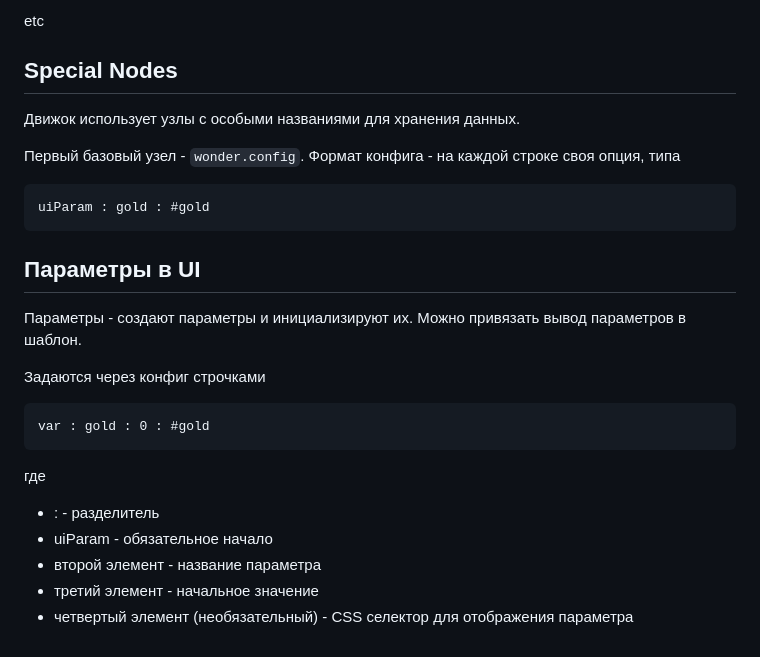
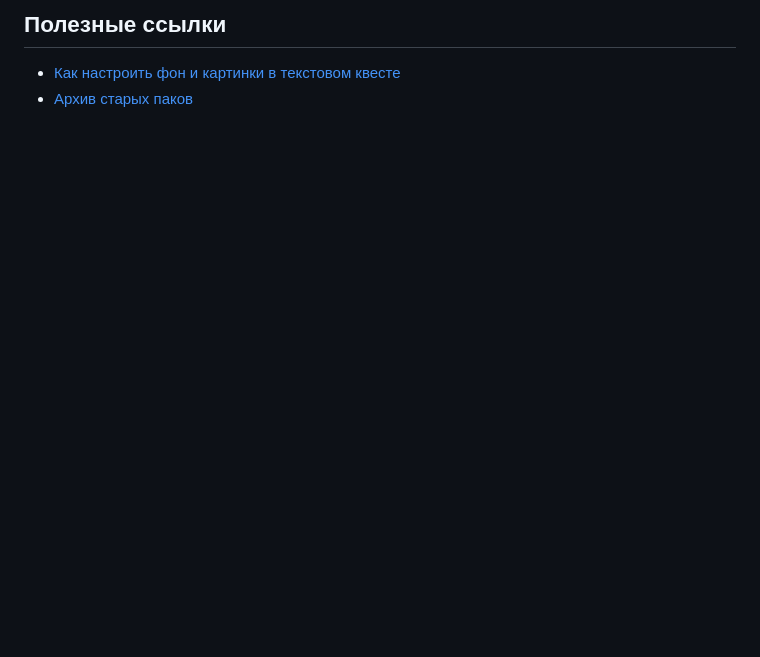
Before and after one commit to Kvisaz/twine-wonder, a Markdown page: README.md, the part around the change printed below. GitHub-like rendering; blank space fills up the shorter version.

````diff
--- a/README.md
+++ b/README.md
@@ -44,26 +33,4 @@ https://kvisaz.github.io/twine-wonder/format/wonder.0.9.1.js
 
-etc
-
-## Special Nodes
-
-Движок использует узлы с особыми названиями для хранения данных.
-
-Первый базовый узел - `wonder.config`. Формат конфига - на каждой строке своя опция, типа
-```text
-uiParam : gold : #gold
-```
-
-## Параметры в UI
-Параметры - создают параметры и инициализируют их. Можно привязать вывод параметров в шаблон.
-
-
-Задаются через конфиг строчками
-```text
-var : gold : 0 : #gold
-```
-где
-- : - разделитель
-- uiParam - обязательное начало
-- второй элемент - название параметра
-- третий элемент - начальное значение
-- четвертый элемент (необязательный) - CSS селектор для отображения параметра
+## Полезные ссылки
+- [Как настроить фон и картинки в текстовом квесте](docs/DESIGN.MD)
+- [Архив старых паков](docs/ARCHIVE.MD)
````
Also changed, not shown: other parts of README.md (+20 -31 lines), docs/ARCHIVE.MD (+3 -4 lines), docs/DESIGN.MD (added, +124 -0 lines), docs/ToDo.md (added, +50 -0 lines), docs/img/2020-02-07_184349.png (added), docs/img/2020-02-07_190103.png (added), docs/img/2020-02-07_191405-edit-web.jpg (added), docs/oldDesign.md (renamed from docs/Design.md), 9 other files.
